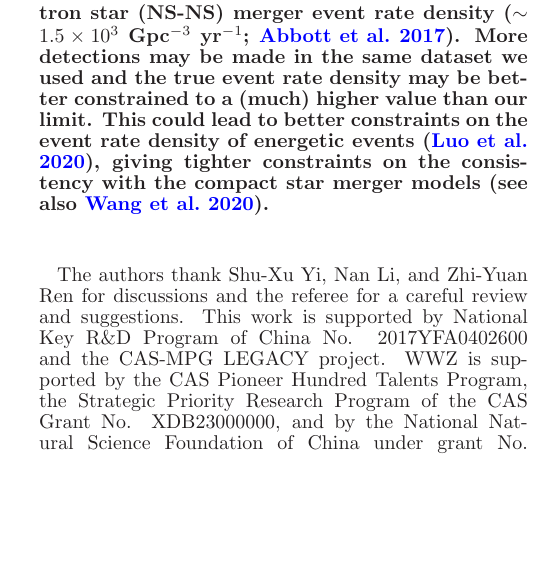
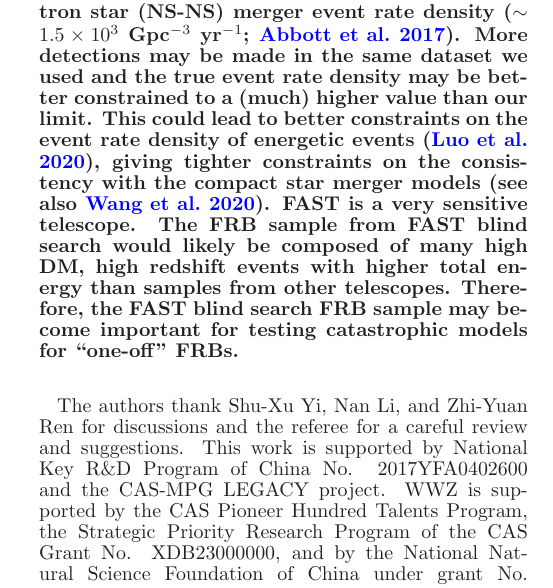
Before and after one commit to zhuww/A-FRB-discovered-in-FAST-drift-scan-survey, a LaTeX document (ms.tex, which reads content.tex): part of one column of page 6 of 7, cut so that both start at the same text, the shorter picture padded with empty space. Compiled offline with LaTeX, dvips and Ghostscript.

Commit message:
last minute

```diff
--- a/content.tex
+++ b/content.tex
@@ -261,7 +261,8 @@ The resulting redshift corresponds to a comoving volume of 1800~Gpc$^3$.
 So far, we have made a single detection of an FRB event above $10^{40}$~erg in energy in a volume of 1800~Gpc$^3$.
 For the total amount of data we searched, we could infer the 95\% confidence lower limit event rate of 900 per day, and an event rate density lower limit of $>200$~Gpc$^{-3}$yr$^{-1}$ for FRBs with energy $>10^{40}$~erg.
 {\bf This lower limit is underestimated because we can only observe a fraction of the FRBs, some (maybe most) FRB events have a lower isotropic energy than $10^{40}$~erg, some FRBs may be beamed and likely not beaming towards us.
-Interestingly, this lower limit is already in mild tension with the black hole-black hole (BH-BH) merger event rate density ($\sim 200$~Gpc$^{-3}$yr$^{-1}$) inferred from LIGO observations \citep{mg18} (regardless whether BH-BH mergers can make FRBs), but could be consistent with neutron star - neutron star (NS-NS) merger event rate density ($\sim 1.5\times10^3$~Gpc$^{-3}$~yr$^{-1}$; \citealt{aaa+17}).  More detections may be made in the same dataset we used and the true event rate density may be better constrained to a (much) higher value than our limit. This could lead to better constraints on the event rate density of energetic events \citep{lml+20}, giving tighter constraints on the consistency with the compact star merger models \citep[see also][]{wang20}.
+Interestingly, this lower limit is already in mild tension with the black hole-black hole (BH-BH) merger event rate density ($\sim 200$~Gpc$^{-3}$yr$^{-1}$) inferred from LIGO observations \citep{mg18} (regardless whether BH-BH mergers can make FRBs), but could be consistent with neutron star - neutron star (NS-NS) merger event rate density ($\sim 1.5\times10^3$~Gpc$^{-3}$~yr$^{-1}$; \citealt{aaa+17}). More detections may be made in the same dataset we used and the true event rate density may be better constrained to a (much) higher value than our limit. This could lead to better constraints on the event rate density of energetic events \citep{lml+20}, giving tighter constraints on the consistency with the compact star merger models \citep[see also][]{wang20}.
+FAST is a very sensitive telescope. The FRB sample from FAST blind search would likely be composed of many high DM, high redshift events with higher total energy than samples from other telescopes. Therefore, the FAST blind search FRB sample may become important for testing catastrophic models for ``one-off'' FRBs.
 }
 
 %The continued search of FRBs in FAST drift scan survey could lead to good constraints on the true FRB event rate density for energetic events \citep{lml+20} and put other compact-object-merger FRB models, such as neutron star-neutron star merger model (event rate density $\sim 2\times10^3$~Gpc$^{-3}$~yr$^{-1}$; \citealt{aaa+17}) to test \citep[see also][]{wang20}.
```
